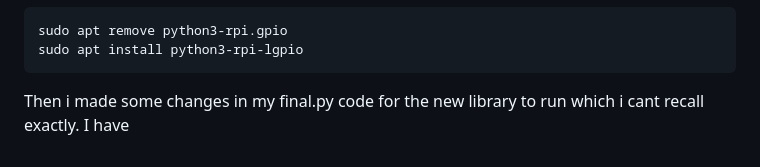
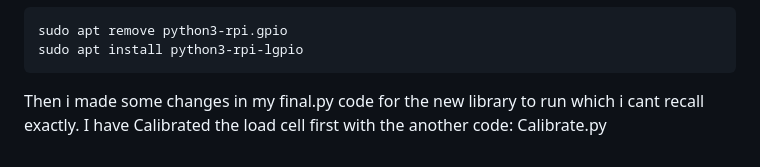
Before and after one commit to SAJIB3489/rpi-excavator, a Markdown page: load_cell_pwm_abdul/README.md, the part around the change. Drawn GitHub-style.

````diff
--- a/load_cell_pwm_abdul/README.md
+++ b/load_cell_pwm_abdul/README.md
@@ -83,4 +83,4 @@ sudo apt remove python3-rpi.gpio
 sudo apt install python3-rpi-lgpio
 ```
 
-Then i made some changes in my final.py code for the new library to run which i cant recall exactly. I have
+Then i made some changes in my final.py code for the new library to run which i cant recall exactly. I have Calibrated the load cell first with the another code: Calibrate.py
````
